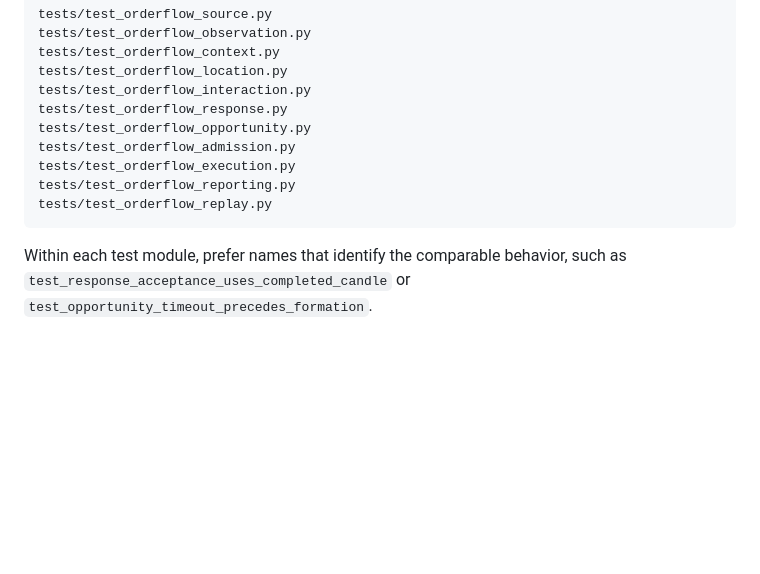
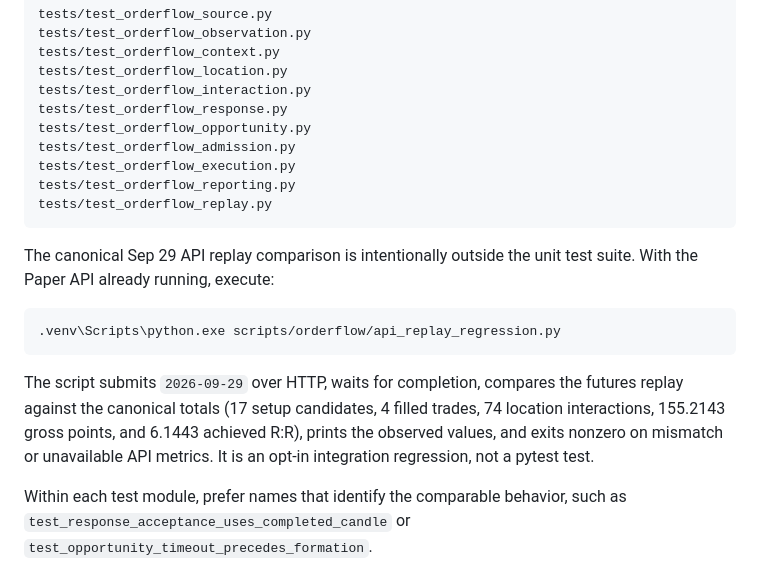
Before and after one commit to a521206/ftx-paper, a Markdown page: docs/ORDERFLOW_ALIGNMENT_IMPLEMENTATION_PLAN.md, the part around the change. Rendered like a GitHub page; blank space fills up the shorter version.

Commit message:
docs: document API replay regression

````diff
--- a/docs/ORDERFLOW_ALIGNMENT_IMPLEMENTATION_PLAN.md
+++ b/docs/ORDERFLOW_ALIGNMENT_IMPLEMENTATION_PLAN.md
@@ -112,6 +112,19 @@ tests/test_orderflow_reporting.py
 tests/test_orderflow_replay.py
 ```
 
+The canonical Sep 29 API replay comparison is intentionally outside the unit
+test suite. With the Paper API already running, execute:
+
+```powershell
+.venv\Scripts\python.exe scripts/orderflow/api_replay_regression.py
+```
+
+The script submits `2026-09-29` over HTTP, waits for completion, compares the
+futures replay against the canonical totals (17 setup candidates, 4 filled
+trades, 74 location interactions, 155.2143 gross points, and 6.1443 achieved
+R:R), prints the observed values, and exits nonzero on mismatch or unavailable
+API metrics. It is an opt-in integration regression, not a pytest test.
+
 Within each test module, prefer names that identify the comparable behavior,
 such as `test_response_acceptance_uses_completed_candle` or
 `test_opportunity_timeout_precedes_formation`.
````
